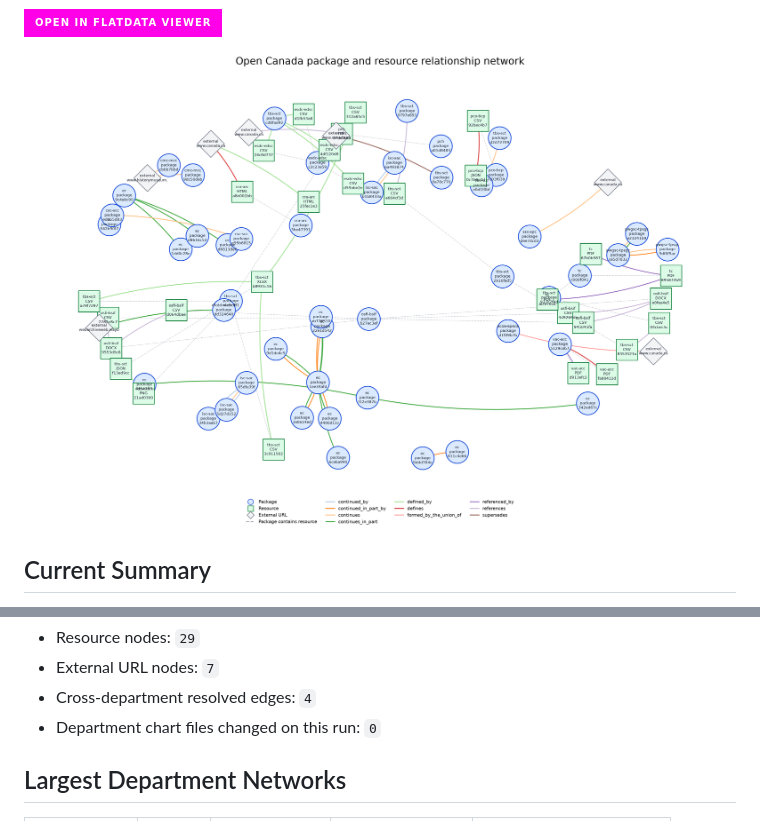
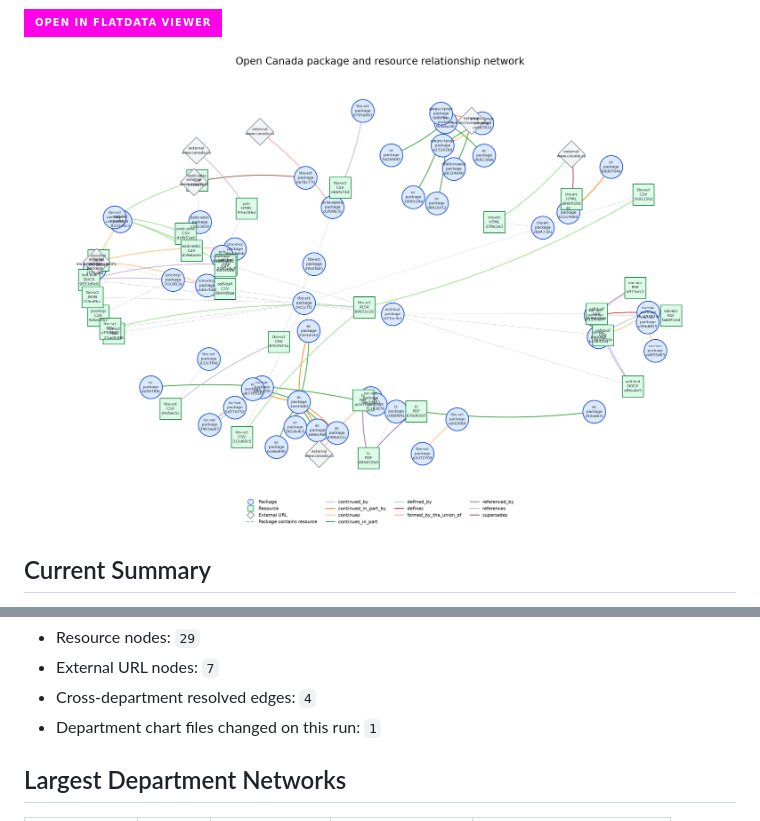
Before and after one commit to open-data/analytics-corporate-reporting, a Markdown page: DATA_RELS_NETWORK_RPT/README.md, 2 parts joined by grey strips. Rendered like a GitHub page; pictures changed too: DATA_RELS_NETWORK_RPT/network_overview.png; badges without logos.

Commit message:
Update relationship network report

```diff
--- a/DATA_RELS_NETWORK_RPT/README.md
+++ b/DATA_RELS_NETWORK_RPT/README.md
@@ -19,7 +19,7 @@
 - Resource nodes: `29`
 - External URL nodes: `7`
 - Cross-department resolved edges: `4`
-- Department chart files changed on this run: `0`
+- Department chart files changed on this run: `1`
 
 ## Largest Department Networks
 
```
Also changed, not shown: other parts of DATA_RELS_NETWORK_RPT/README.md (+7 -7 lines), DATA_RELS_NETWORK_RPT/charts/ced-dec.md (added, +13 -0 lines), datastore_tracker/README.md (+1 -1 lines), 5 other files.
